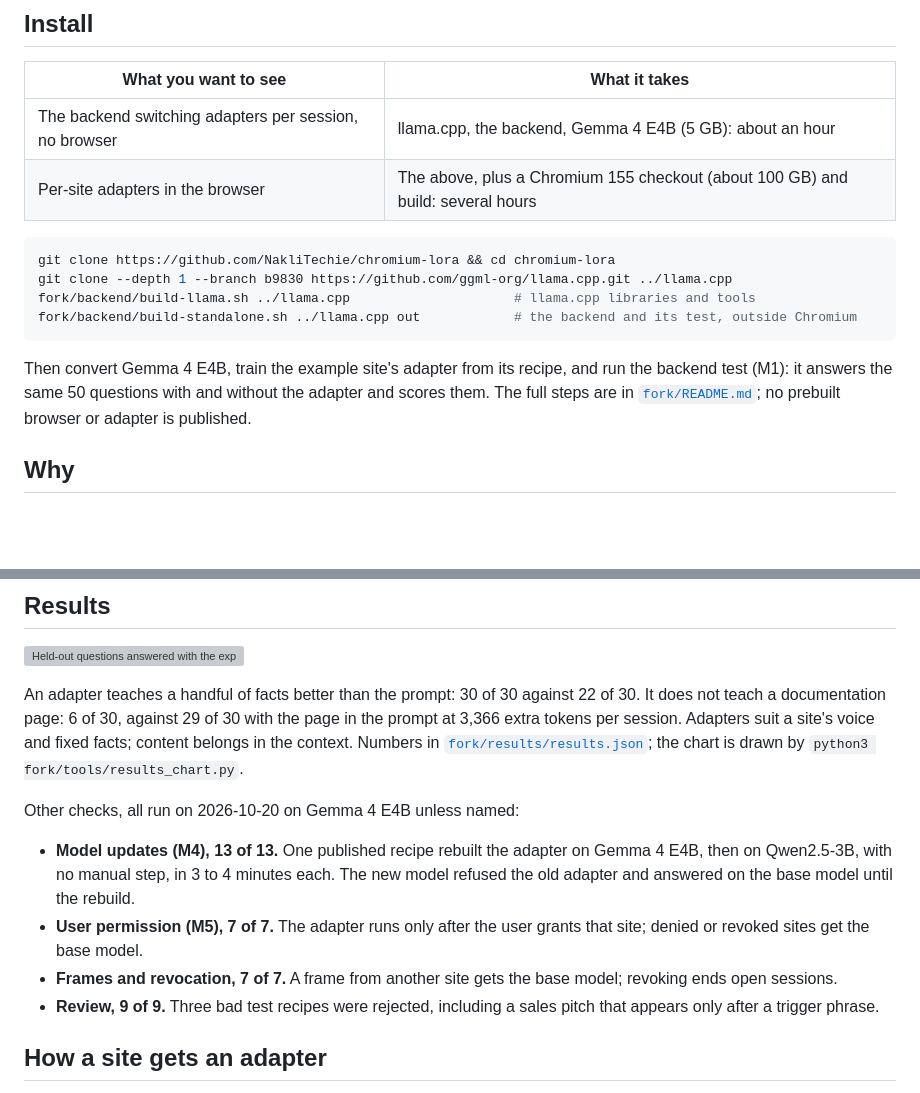
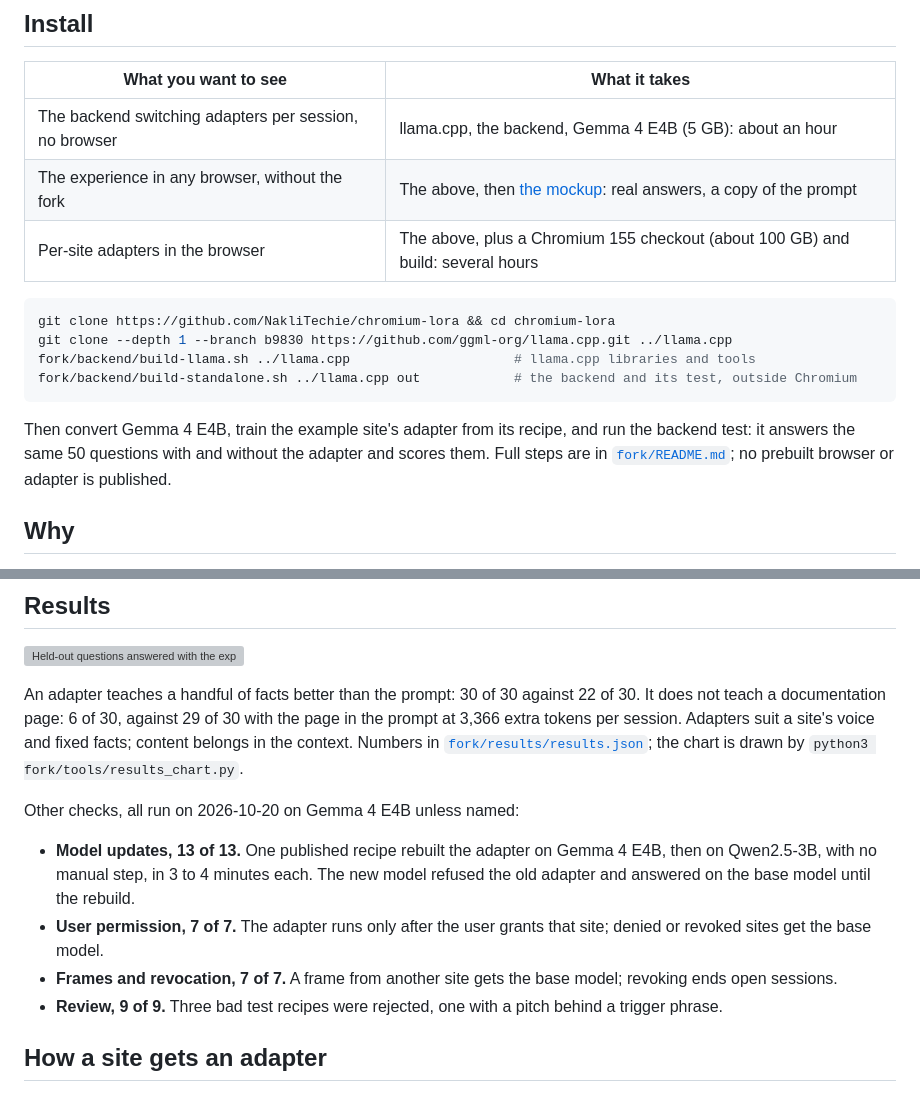
Before and after one commit to NakliTechie/chromium-lora, a Markdown page: README.md, 2 parts joined by grey strips. Drawn GitHub-style; blank space fills up the shorter version; grey boxes are pictures that could not be loaded.

Commit message:
README: plain names for checks, the no-build mockup in Install (120 lines); fork limits: prompt was captured headed
Co-Authored-By: Claude Opus 5.5 <noreply@anthropic.com>

````diff
--- a/README.md
+++ b/README.md
@@ -19,6 +19,7 @@ website its own LoRA adapter, granted by the user and pinned to the model versio
 | What you want to see | What it takes |
 |---|---|
 | The backend switching adapters per session, no browser | llama.cpp, the backend, Gemma 4 E4B (5 GB): about an hour |
+| The experience in any browser, without the fork | The above, then [the mockup](fork/README.md#a-mockup-without-the-fork): real answers, a copy of the prompt |
 | Per-site adapters in the browser | The above, plus a Chromium 155 checkout (about 100 GB) and build: several hours |
 
 ```bash
@@ -28,9 +29,9 @@ fork/backend/build-llama.sh ../llama.cpp                     # llama.cpp librari
 fork/backend/build-standalone.sh ../llama.cpp out            # the backend and its test, outside Chromium
 ```
 
-Then convert Gemma 4 E4B, train the example site's adapter from its recipe, and run the backend test
-(M1): it answers the same 50 questions with and without the adapter and scores them. The full
-steps are in [`fork/README.md`](fork/README.md#build); no prebuilt browser or adapter is published.
+Then convert Gemma 4 E4B, train the example site's adapter from its recipe, and run the backend
+test: it answers the same 50 questions with and without the adapter and scores them. Full steps are
+in [`fork/README.md`](fork/README.md#build); no prebuilt browser or adapter is published.
 
 ## Why
 
@@ -53,15 +54,14 @@ Numbers in [`fork/results/results.json`](fork/results/results.json); the chart i
 `python3 fork/tools/results_chart.py`.
 
 Other checks, all run on 2026-10-20 on Gemma 4 E4B unless named:
-- **Model updates (M4), 13 of 13.** One published recipe rebuilt the adapter on Gemma 4 E4B, then on
+- **Model updates, 13 of 13.** One published recipe rebuilt the adapter on Gemma 4 E4B, then on
   Qwen2.5-3B, with no manual step, in 3 to 4 minutes each. The new model refused the old adapter and
   answered on the base model until the rebuild.
-- **User permission (M5), 7 of 7.** The adapter runs only after the user grants that site; denied
+- **User permission, 7 of 7.** The adapter runs only after the user grants that site; denied
   or revoked sites get the base model.
 - **Frames and revocation, 7 of 7.** A frame from another site gets the base model; revoking ends
   open sessions.
-- **Review, 9 of 9.** Three bad test recipes were rejected, including a sales pitch that appears
-  only after a trigger phrase.
+- **Review, 9 of 9.** Three bad test recipes were rejected, one with a pitch behind a trigger phrase.
 
 ## How a site gets an adapter
 
````
Also changed, not shown: fork/README.md (+2 -2 lines).
